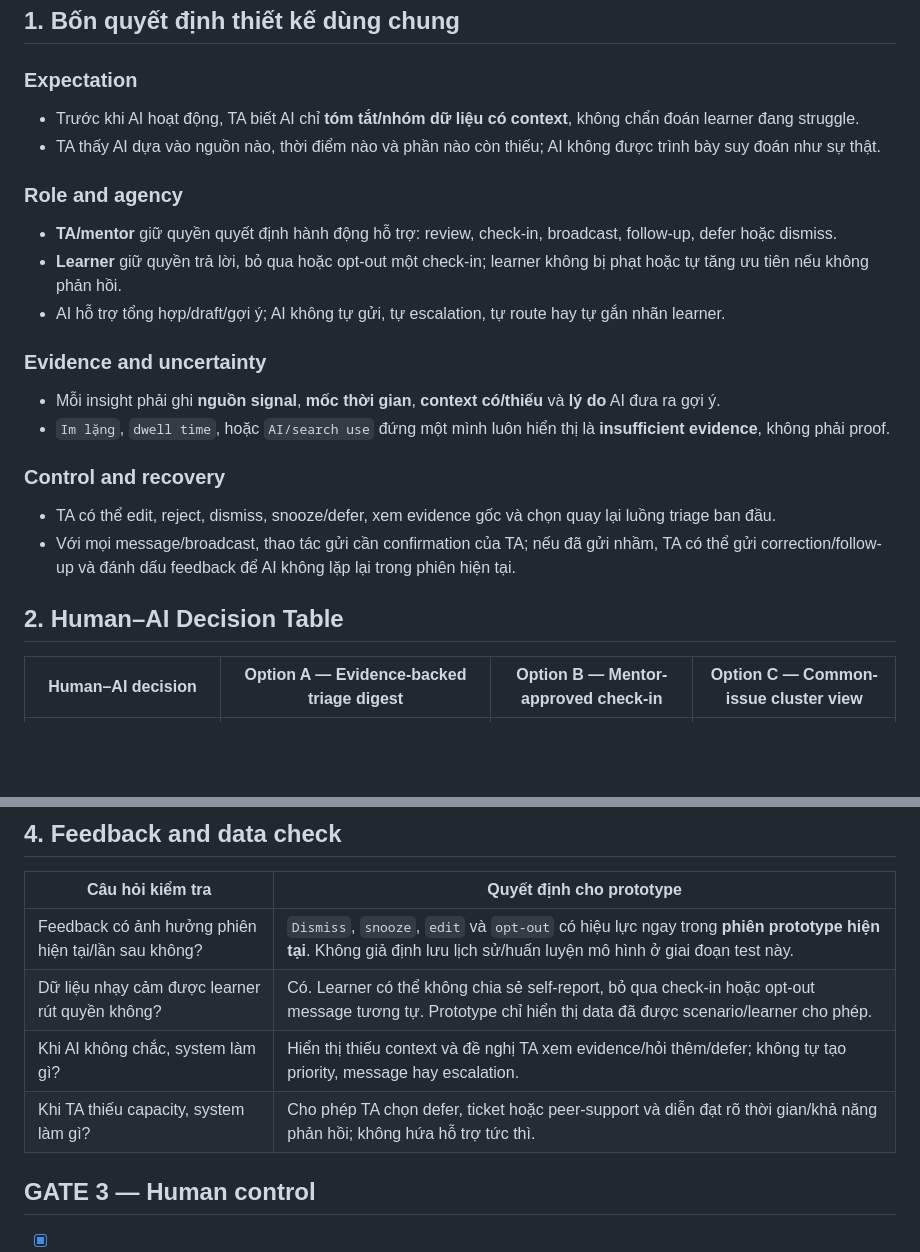
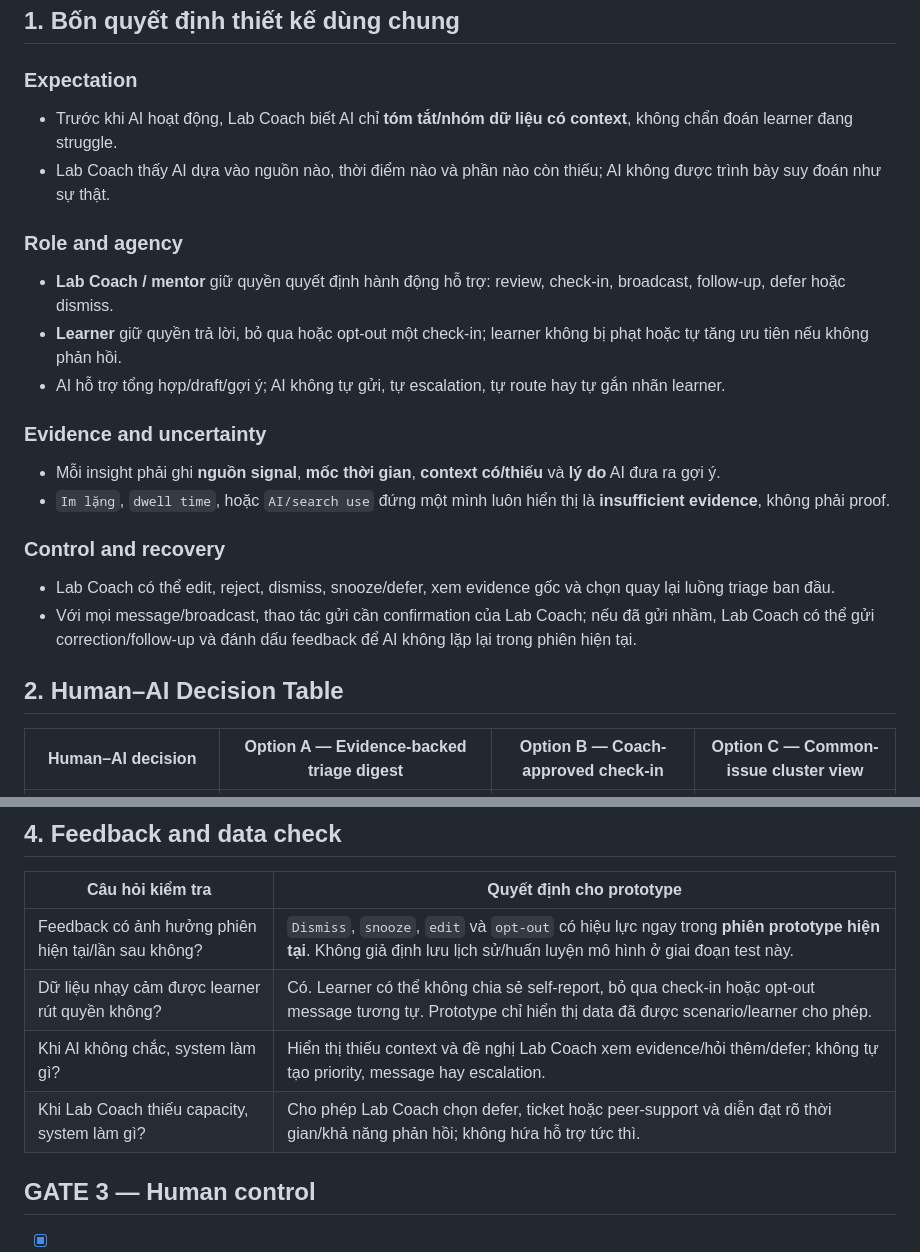
Before and after one commit to nh-toan/Track1-DAY18-2A202601716-NguyenHuyToan, a Markdown page: day18-work/03-human-ai-design-pass.md, 2 parts joined by grey strips. Drawn GitHub-style; blank space fills up the shorter version.

```diff
--- a/day18-work/03-human-ai-design-pass.md
+++ b/day18-work/03-human-ai-design-pass.md
@@ -10,12 +10,12 @@
 
 ### Expectation
 
-- Trước khi AI hoạt động, TA biết AI chỉ **tóm tắt/nhóm dữ liệu có context**, không chẩn đoán learner đang struggle.
-- TA thấy AI dựa vào nguồn nào, thời điểm nào và phần nào còn thiếu; AI không được trình bày suy đoán như sự thật.
+- Trước khi AI hoạt động, Lab Coach biết AI chỉ **tóm tắt/nhóm dữ liệu có context**, không chẩn đoán learner đang struggle.
+- Lab Coach thấy AI dựa vào nguồn nào, thời điểm nào và phần nào còn thiếu; AI không được trình bày suy đoán như sự thật.
 
 ### Role and agency
 
-- **TA/mentor** giữ quyền quyết định hành động hỗ trợ: review, check-in, broadcast, follow-up, defer hoặc dismiss.
+- **Lab Coach / mentor** giữ quyền quyết định hành động hỗ trợ: review, check-in, broadcast, follow-up, defer hoặc dismiss.
 - **Learner** giữ quyền trả lời, bỏ qua hoặc opt-out một check-in; learner không bị phạt hoặc tự tăng ưu tiên nếu không phản hồi.
 - AI hỗ trợ tổng hợp/draft/gợi ý; AI không tự gửi, tự escalation, tự route hay tự gắn nhãn learner.
 
@@ -26,10 +26,10 @@
 
 ### Control and recovery
 
-- TA có thể edit, reject, dismiss, snooze/defer, xem evidence gốc và chọn quay lại luồng triage ban đầu.
-- Với mọi message/broadcast, thao tác gửi cần confirmation của TA; nếu đã gửi nhầm, TA có thể gửi correction/follow-up và đánh dấu feedback để AI không lặp lại trong phiên hiện tại.
+- Lab Coach có thể edit, reject, dismiss, snooze/defer, xem evidence gốc và chọn quay lại luồng triage ban đầu.
+- Với mọi message/broadcast, thao tác gửi cần confirmation của Lab Coach; nếu đã gửi nhầm, Lab Coach có thể gửi correction/follow-up và đánh dấu feedback để AI không lặp lại trong phiên hiện tại.
 
 ## 2. Human–AI Decision Table
 
-| Human–AI decision | **Option A — Evidence-backed triage digest** | **Option B — Mentor-approved check-in** | **Option C — Common-issue cluster view** |
+| Human–AI decision | **Option A — Evidence-backed triage digest** | **Option B — Coach-approved check-in** | **Option C — Common-issue cluster view** |
 | --- | --- | --- | --- |
@@ -65,8 +65,8 @@
 | --- | --- |
 | Feedback có ảnh hưởng phiên hiện tại/lần sau không? | `Dismiss`, `snooze`, `edit` và `opt-out` có hiệu lực ngay trong **phiên prototype hiện tại**. Không giả định lưu lịch sử/huấn luyện mô hình ở giai đoạn test này. |
 | Dữ liệu nhạy cảm được learner rút quyền không? | Có. Learner có thể không chia sẻ self-report, bỏ qua check-in hoặc opt-out message tương tự. Prototype chỉ hiển thị data đã được scenario/learner cho phép. |
-| Khi AI không chắc, system làm gì? | Hiển thị thiếu context và đề nghị TA xem evidence/hỏi thêm/defer; không tự tạo priority, message hay escalation. |
-| Khi TA thiếu capacity, system làm gì? | Cho phép TA chọn defer, ticket hoặc peer-support và diễn đạt rõ thời gian/khả năng phản hồi; không hứa hỗ trợ tức thì. |
+| Khi AI không chắc, system làm gì? | Hiển thị thiếu context và đề nghị Lab Coach xem evidence/hỏi thêm/defer; không tự tạo priority, message hay escalation. |
+| Khi Lab Coach thiếu capacity, system làm gì? | Cho phép Lab Coach chọn defer, ticket hoặc peer-support và diễn đạt rõ thời gian/khả năng phản hồi; không hứa hỗ trợ tức thì. |
 
 ## GATE 3 — Human control
 
```
Also changed, not shown: other parts of day18-work/03-human-ai-design-pass.md (+11 -11 lines), day18-work/01-evidence-huddle.md (+11 -11 lines), day18-work/02-solution-options.md (+16 -16 lines).
